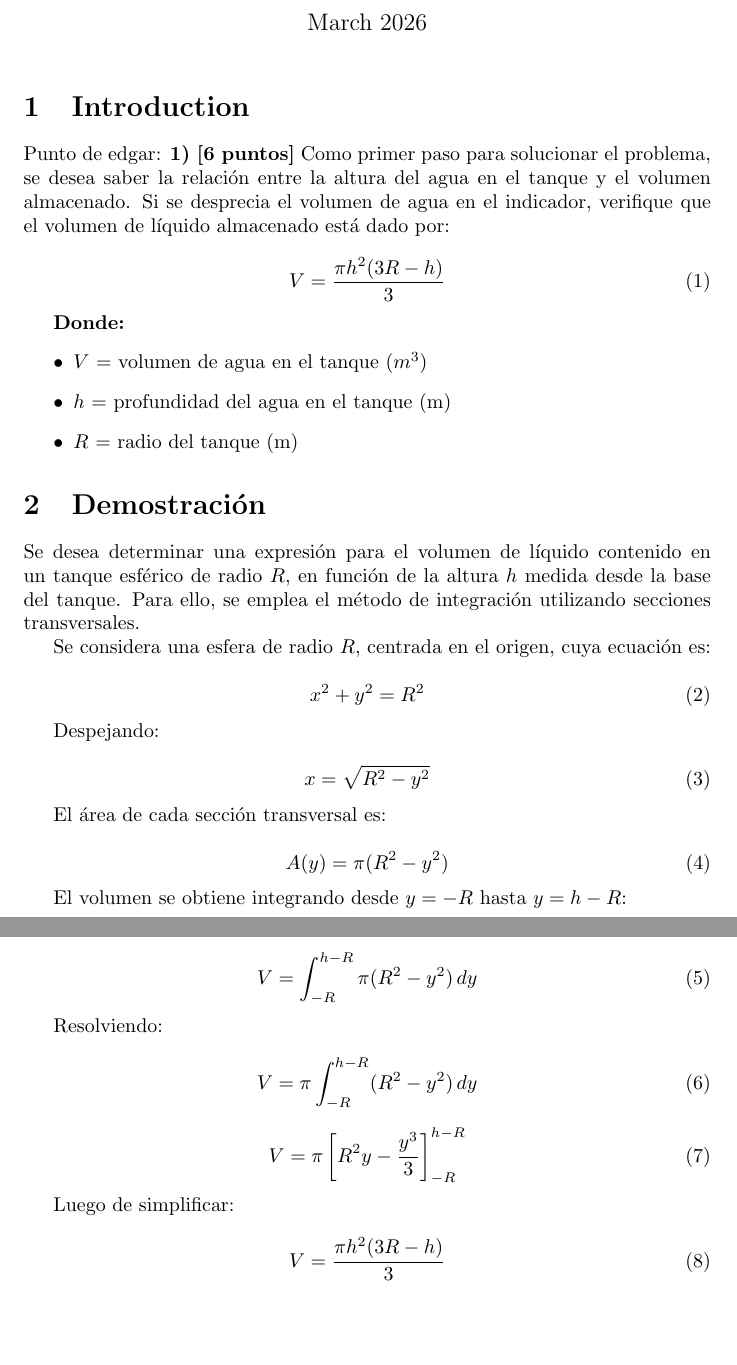
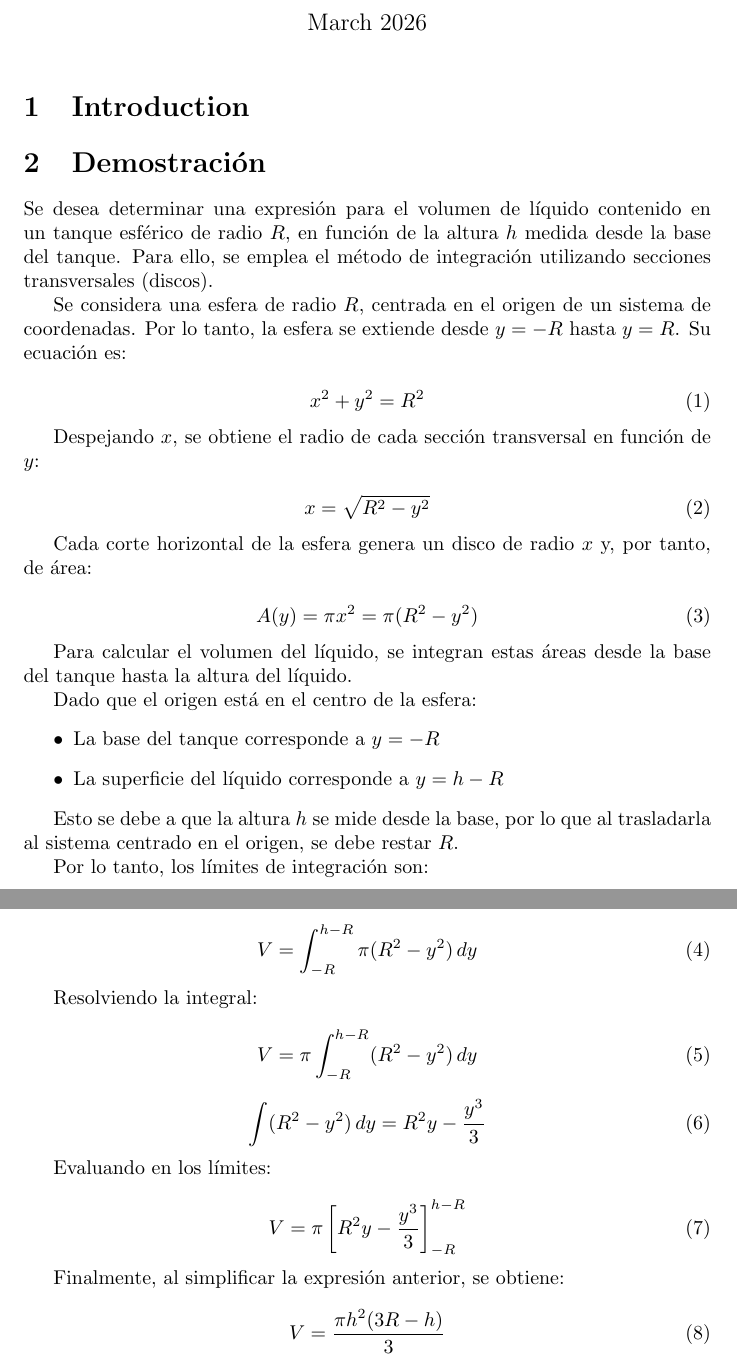
Before and after one commit to chilitox143/metodos-numericos_Tarea_1, a LaTeX document (main.tex): two parts of pages 1 and 2 of 2, joined at a grey line, cut so that both start at the same text, the shorter picture padded with empty space. Compiled offline with pdfLaTeX.

Commit message:
actualizando intro

```diff
--- a/main.tex
+++ b/main.tex
@@ -11,59 +11,61 @@
 
 \section{Introduction}
 
-Punto de edgar:
-\textbf{1) [6 puntos]} Como primer paso para solucionar el problema, se desea saber la relación entre la altura del agua en el tanque y el volumen almacenado. Si se desprecia el volumen de agua en el indicador, verifique que el volumen de líquido almacenado está dado por:
-
-\begin{equation}
-V = \frac{\pi h^2 (3R - h)}{3}
-\end{equation}
-
-\textbf{Donde:}
-\begin{itemize}
-\item $V$ = volumen de agua en el tanque ($m^3$)
-\item $h$ = profundidad del agua en el tanque (m)
-\item $R$ = radio del tanque (m)
-\end{itemize}
-
 \section{Demostración}
 
-Se desea determinar una expresión para el volumen de líquido contenido en un tanque esférico de radio $R$, en función de la altura $h$ medida desde la base del tanque. Para ello, se emplea el método de integración utilizando secciones transversales.
+Se desea determinar una expresión para el volumen de líquido contenido en un tanque esférico de radio $R$, en función de la altura $h$ medida desde la base del tanque. Para ello, se emplea el método de integración utilizando secciones transversales (discos).
 
-Se considera una esfera de radio $R$, centrada en el origen, cuya ecuación es:
+Se considera una esfera de radio $R$, centrada en el origen de un sistema de coordenadas. Por lo tanto, la esfera se extiende desde $y = -R$ hasta $y = R$. Su ecuación es:
 
 \begin{equation}
 x^2 + y^2 = R^2
 \end{equation}
 
-Despejando:
+Despejando $x$, se obtiene el radio de cada sección transversal en función de $y$:
 
 \begin{equation}
 x = \sqrt{R^2 - y^2}
 \end{equation}
 
-El área de cada sección transversal es:
+Cada corte horizontal de la esfera genera un disco de radio $x$ y, por tanto, de área:
 
 \begin{equation}
-A(y) = \pi (R^2 - y^2)
+A(y) = \pi x^2 = \pi (R^2 - y^2)
 \end{equation}
 
-El volumen se obtiene integrando desde $y = -R$ hasta $y = h - R$:
+Para calcular el volumen del líquido, se integran estas áreas desde la base del tanque hasta la altura del líquido.
+
+Dado que el origen está en el centro de la esfera:
+\begin{itemize}
+\item La base del tanque corresponde a $y = -R$
+\item La superficie del líquido corresponde a $y = h - R$
+\end{itemize}
+
+Esto se debe a que la altura $h$ se mide desde la base, por lo que al trasladarla al sistema centrado en el origen, se debe restar $R$.
+
+Por lo tanto, los límites de integración son:
 
 \begin{equation}
 V = \int_{-R}^{h-R} \pi (R^2 - y^2)\,dy
 \end{equation}
 
-Resolviendo:
+Resolviendo la integral:
 
 \begin{equation}
 V = \pi \int_{-R}^{h-R} (R^2 - y^2)\,dy
 \end{equation}
 
 \begin{equation}
+\int (R^2 - y^2)\,dy = R^2 y - \frac{y^3}{3}
+\end{equation}
+
+Evaluando en los límites:
+
+\begin{equation}
 V = \pi \left[ R^2 y - \frac{y^3}{3} \right]_{-R}^{h-R}
 \end{equation}
 
-Luego de simplificar:
+Finalmente, al simplificar la expresión anterior, se obtiene:
 
 \begin{equation}
 V = \frac{\pi h^2 (3R - h)}{3}
```
Also changed, not shown: main.pdf, 4 other files.
